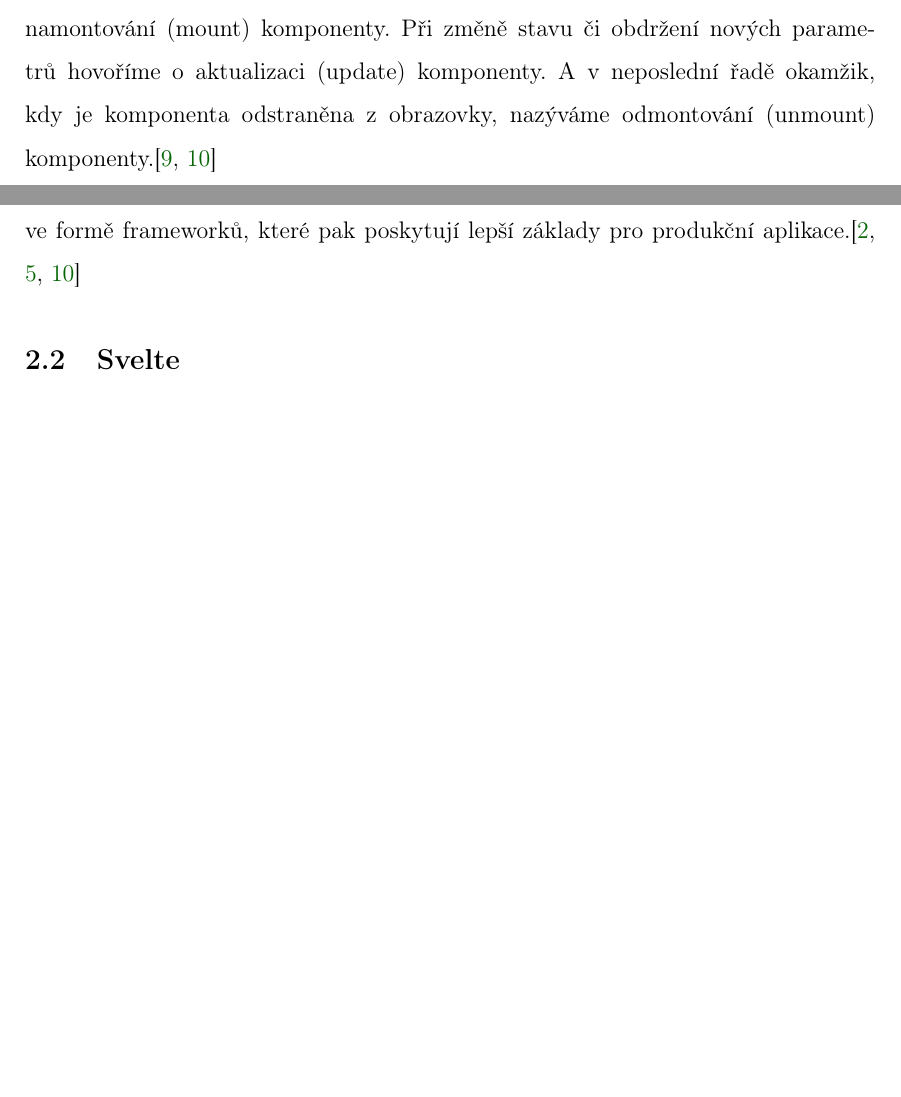
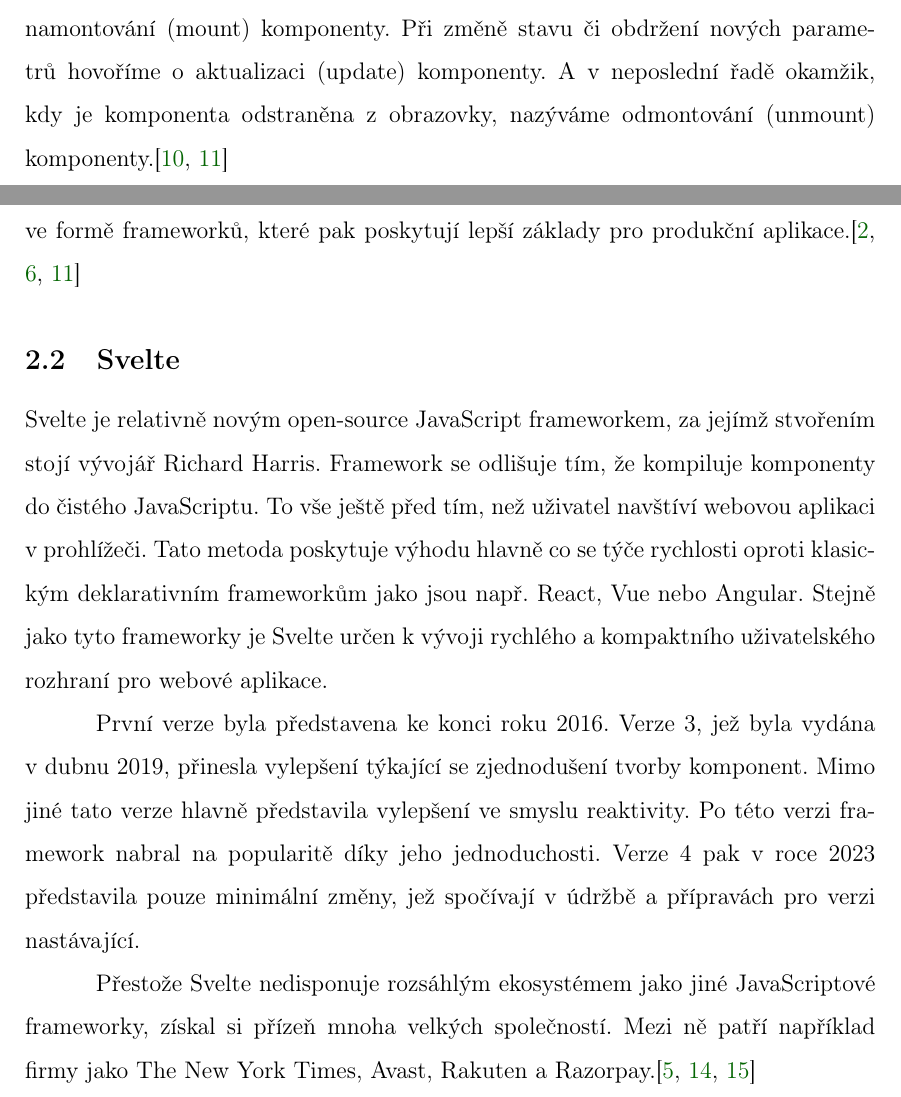
Before and after one commit to lukyncze/bachelor-thesis, a LaTeX thesis (thesis/sablona_ukazka.tex, which reads thesis/analyza_frameworku.tex): two parts of pages 11 and 13 of 16 before the commit and two parts of pages 11 and 13 of 17 after it, joined at a grey line, cut so that both start at the same text, the shorter picture padded with empty space. The pictures show the PDF file thesis/sablona_ukazka.pdf that the author committed with the source.

Commit message:
thesis: svelte section - about

```diff
--- a/thesis/analyza_frameworku.tex
+++ b/thesis/analyza_frameworku.tex
@@ -122,7 +122,18 @@ V neposlední řadě pro React existují nadstavby ve formě frameworků, které
 
 \subsection{Svelte}
 
-% Svelte https://svelte.dev/
+Svelte je relativně novým open-source JavaScript frameworkem, za jejímž stvořením stojí vývojář Richard Harris.
+Framework se odlišuje tím, že kompiluje komponenty do čistého JavaScriptu. To vše ještě před tím, než uživatel navštíví webovou aplikaci v prohlížeči.
+Tato metoda poskytuje výhodu hlavně co se týče rychlosti oproti klasickým deklarativním frameworkům jako jsou např. React, Vue nebo Angular.
+Stejně jako tyto frameworky je Svelte určen k vývoji rychlého a kompaktního uživatelského rozhraní pro webové aplikace.
+
+První verze byla představena ke konci roku 2016. Verze 3, jež byla vydána v dubnu 2019, přinesla vylepšení týkající se zjednodušení tvorby komponent.
+Mimo jiné tato verze hlavně představila vylepšení ve smyslu reaktivity. Po této verzi framework nabral na popularitě díky jeho jednoduchosti.
+Verze 4 pak v roce 2023 představila pouze minimální změny, jež spočívají v údržbě a přípravách pro verzi nastávající.
+
+Přestože Svelte nedisponuje rozsáhlým ekosystémem jako jiné JavaScriptové frameworky, získal si přízeň mnoha velkých společností.
+Mezi ně patří například firmy jako The New York Times, Avast, Rakuten a Razorpay.\cite{sveltemdn,svelte,sveltedevinterface}
+
 % Svelte CZ https://www.sveltejs.cz/
 % Mozilla https://developer.mozilla.org/en-US/docs/Learn/Tools_and_testing/Client-side_JavaScript_frameworks/Svelte_getting_started
 % Bakalarka https://www.theseus.fi/bitstream/handle/10024/500643/Oksanen_Miikka.pdf
```
Also changed, not shown: thesis/literatura.tex (+9 -0 lines), thesis/sablona_ukazka.pdf.
